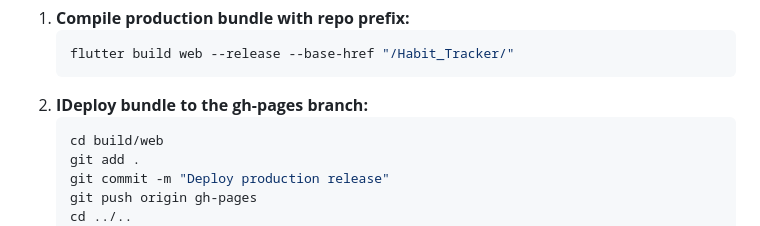
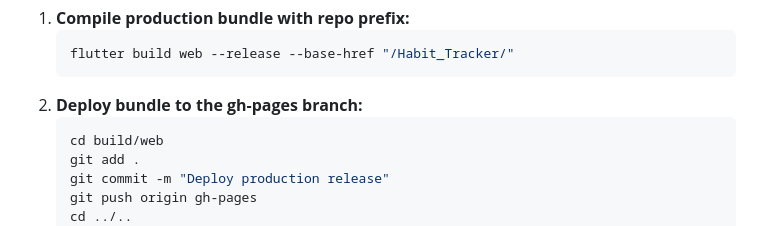
Before and after one commit to Git-esh-Taklikar/Habit_Tracker, a Markdown page: README.md, the part around the change. GitHub-like rendering.

Commit message:
Fix typo in deployment instructions

````diff
--- a/README.md
+++ b/README.md
@@ -68,7 +68,7 @@ HabitPulse solves the problem of scattered daily routines by giving users a pers
 1. **Compile production bundle with repo prefix:**
    ```bash
    flutter build web --release --base-href "/Habit_Tracker/"
-2. **IDeploy bundle to the gh-pages branch:**
+2. **Deploy bundle to the gh-pages branch:**
    ```bash
    cd build/web
    git add .
````
